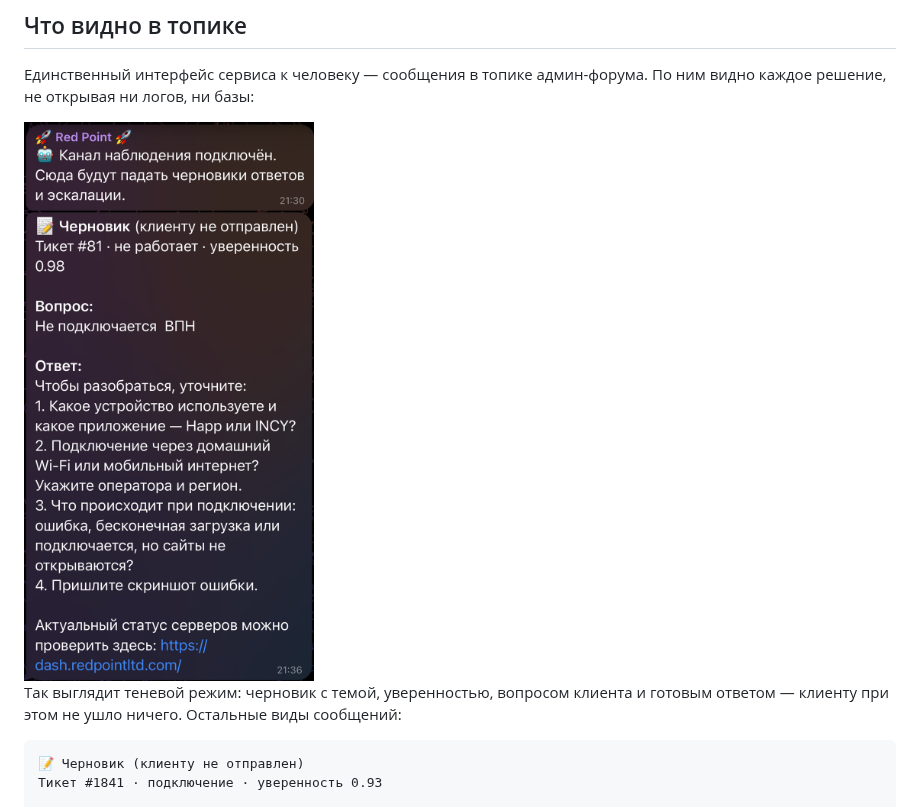
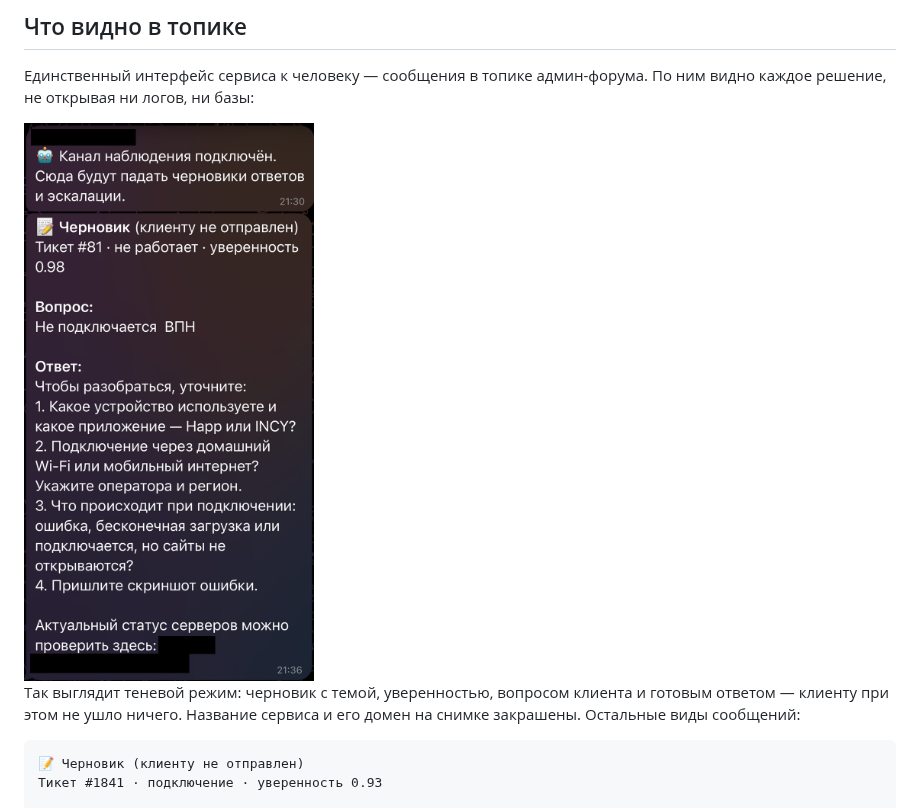
Before and after one commit to AirP0WeR/bedolaga-support, a Markdown page: README.md, the part around the change. GitHub-like rendering; pictures changed too: docs/screenshots/topic.png.

Commit message:
Скриншот обезличен: репозиторий не должен нести чужой бренд
Сервис ставят разные проекты, и название конкретного сервиса вместе с его
статус-страницей в общем README неуместно — закрашены. Текстом бренда в
репозитории и в истории не было.

Co-Authored-By: Claude Opus 5 <noreply@anthropic.com>
Claude-Session: https://claude.ai/code/session_016YMtYjr7QYHEsenEZUxUjp

````diff
--- a/README.md
+++ b/README.md
@@ -87,7 +87,8 @@ docker compose up -d && docker compose logs -f
 <img src="docs/screenshots/topic.png" alt="Черновик ответа в топике наблюдения" width="420">
 
 Так выглядит теневой режим: черновик с темой, уверенностью, вопросом клиента
-и готовым ответом — клиенту при этом не ушло ничего. Остальные виды сообщений:
+и готовым ответом — клиенту при этом не ушло ничего. Название сервиса и его
+домен на снимке закрашены. Остальные виды сообщений:
 
 ```
 📝 Черновик (клиенту не отправлен)
````
